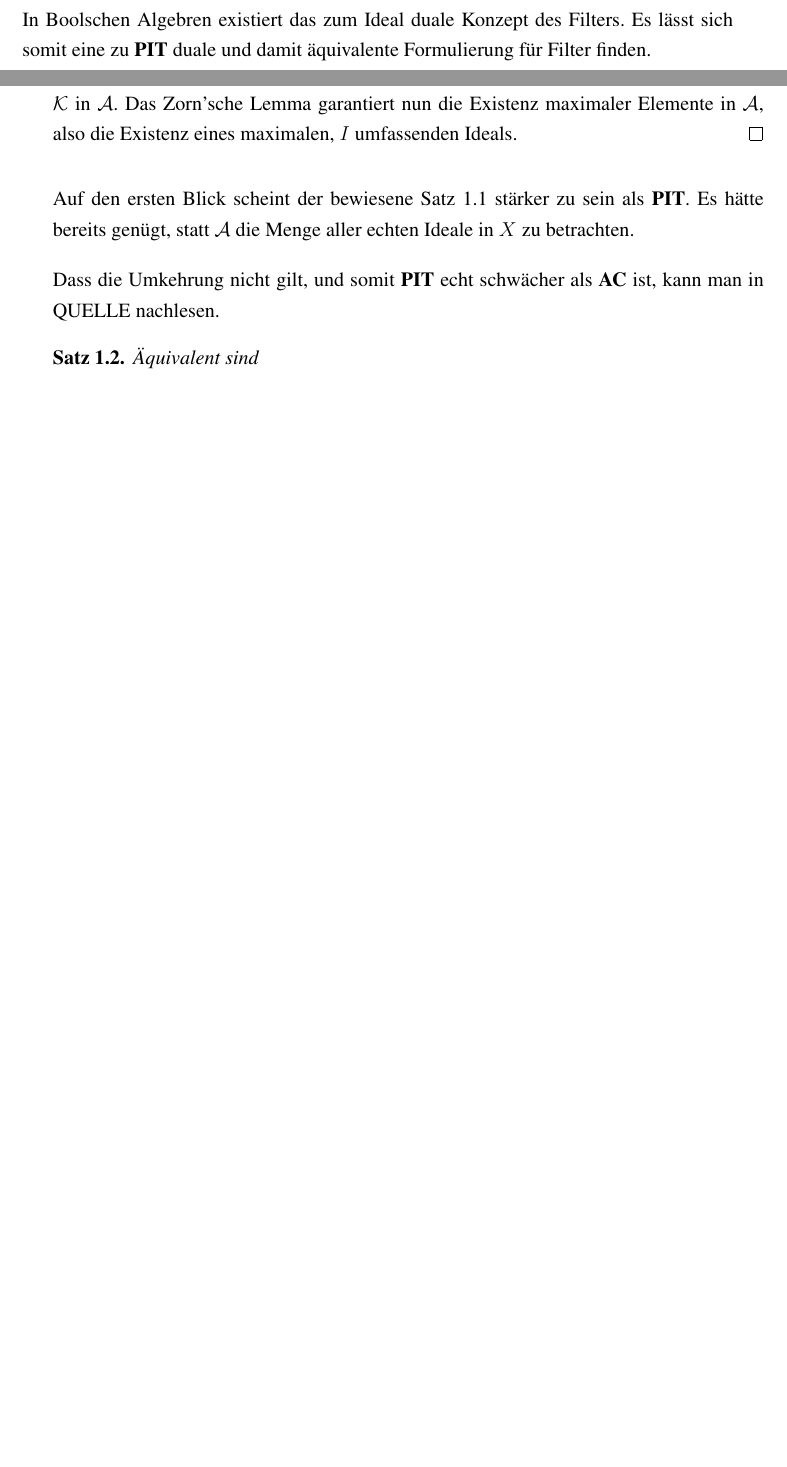
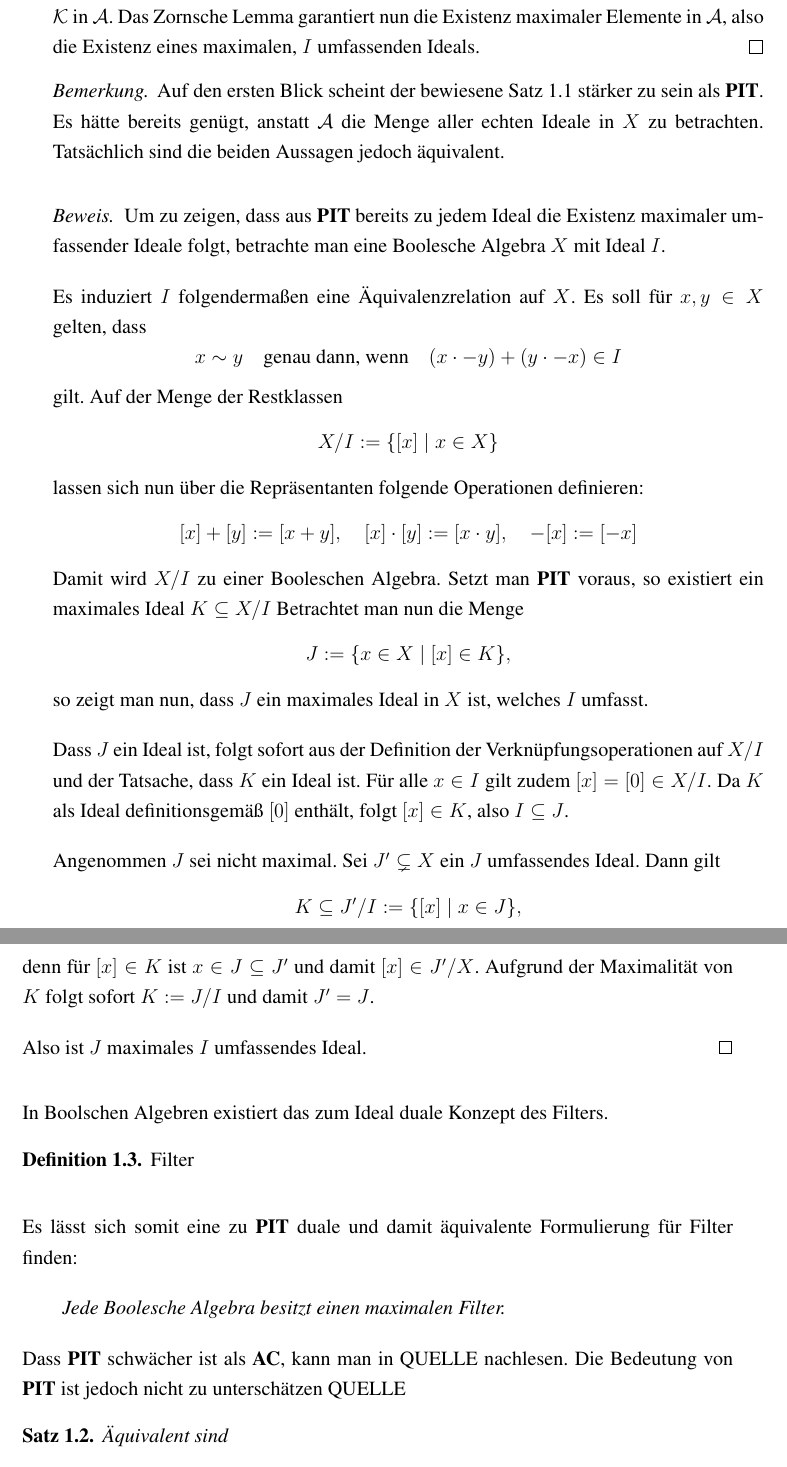
Before and after one commit to eltenedor/ausarbeitung_proseminar_WS1516, a LaTeX document (proseminar1516_fabian_gabel.tex, which reads grundlagen.tex): two parts of pages 4 and 5 of 22 before the commit and two parts of pages 5 and 6 of 24 after it, joined at a grey line, cut so that both start at the same text, the shorter picture padded with empty space. Compiled offline with pdfLaTeX.

Commit message:
Äquivalente Formulierung von PIT

```diff
--- a/grundlagen.tex
+++ b/grundlagen.tex
@@ -26,8 +26,6 @@
   \end{enumerate}
 \end{defn}
 
-In Boolschen Algebren existiert das zum Ideal duale Konzept des Filters. Es lässt sich somit eine zu \PIT duale und damit äquivalente Formulierung für Filter finden.
-
 \begin{thm}
   \label{thm:acpit}
   \AC impliziert \PIT.
@@ -54,12 +52,71 @@ In Boolschen Algebren existiert das zum Ideal duale Konzept des Filters. Es läs
   Also ist $B$ ein Ideal, welches $I$ umfasst, das bedeutet $B \in \mathcal{A}$.
 
   Nach Konstruktion gilt $J \subseteq B$ für alle $J \in \mathcal{K}$, und damit ist $B$ eine obere Schranke von $\mathcal{K}$ in $\mathcal{A}$.
-  Das Zorn'sche Lemma garantiert nun die Existenz maximaler Elemente in $\mathcal{A}$, also die Existenz eines maximalen, $I$ umfassenden Ideals.
+  Das Zornsche Lemma garantiert nun die Existenz maximaler Elemente in $\mathcal{A}$, also die Existenz eines maximalen, $I$ umfassenden Ideals.
 \end{proof}
 
-Auf den ersten Blick scheint der bewiesene Satz \ref{thm:acpit} stärker zu sein als \PIT. Es hätte bereits genügt, statt $\mathcal{A}$ die Menge aller echten Ideale in $X$ zu betrachten.
+\begin{bem}
+  Auf den ersten Blick scheint der bewiesene Satz \ref{thm:acpit} stärker zu sein als \PIT.
+  Es hätte bereits genügt, anstatt $\mathcal{A}$ die Menge aller echten Ideale in $X$ zu betrachten.
+  Tatsächlich sind die beiden Aussagen jedoch äquivalent.
+\end{bem}
 
-Dass die Umkehrung nicht gilt, und somit \PIT echt schwächer als \AC ist, kann man in QUELLE nachlesen.
+\begin{proof}
+
+  Um zu zeigen, dass aus \PIT bereits zu jedem Ideal die Existenz maximaler umfassender Ideale folgt, betrachte man eine Boolesche Algebra $X$ mit Ideal $I$.
+
+  Es induziert $I$ folgendermaßen eine Äquivalenzrelation auf $X$.
+  Es soll für $x,y \in X$ gelten, dass
+  \begin{displaymath}
+    x \sim y \quad \text{genau dann, wenn} \quad (x \cdot -y) + (y \cdot -x) \in I
+  \end{displaymath}
+  gilt.
+  Auf der Menge der Restklassen
+  \begin{displaymath}
+    X / I := \{[x] \mid x \in X\}
+  \end{displaymath}
+  lassen sich nun über die Repräsentanten folgende Operationen definieren:
+  \begin{displaymath}
+    [x] + [y] := [x+y], \quad
+    [x] \cdot [y] := [x \cdot y], \quad
+    -[x] := [-x]
+  \end{displaymath}
+  Damit wird $X/I$ zu einer Booleschen Algebra.
+  Setzt man \PIT voraus, so existiert ein maximales Ideal $K \subseteq X/I$
+  Betrachtet man nun die Menge
+  \begin{displaymath}
+    J := \{x \in X \mid [x] \in K\},
+  \end{displaymath}
+  so zeigt man nun, dass $J$ ein maximales Ideal in $X$ ist, welches $I$ umfasst.
+
+  Dass $J$ ein Ideal ist, folgt sofort aus der Definition der Verknüpfungsoperationen auf $X/I$ und der Tatsache, dass $K$ ein Ideal ist.
+  Für alle $x \in I$ gilt zudem $[x] = [0] \in X/I$.
+  Da $K$ als Ideal definitionsgemäß $[0]$ enthält, folgt $[x] \in K$, also $I \subseteq J$.
+
+  Angenommen $J$ sei nicht maximal. Sei $J' \subsetneq X$ ein $J$ umfassendes Ideal.
+  Dann gilt
+  \begin{displaymath}
+    K \subseteq J'/I := \{[x] \mid x \in J\},
+  \end{displaymath}
+  denn für $[x] \in K$ ist $x \in J \subseteq J'$ und damit $[x] \in J'/X$.
+  Aufgrund der Maximalität von $K$ folgt sofort $K := J/I$ und damit $J' = J$.
+
+  Also ist $J$ maximales $I$ umfassendes Ideal.
+\end{proof}
+
+In Boolschen Algebren existiert das zum Ideal duale Konzept des Filters.
+
+\begin{defn}
+  Filter
+\end{defn}
+
+Es lässt sich somit eine zu \PIT duale und damit äquivalente Formulierung für Filter finden:
+  \begin{addmargin}[2em]{2em}% 1em left, 2em right
+   \textit{Jede Boolesche Algebra besitzt einen maximalen Filter.}
+  \end{addmargin}
+
+Dass \PIT schwächer ist als \AC, kann man in QUELLE nachlesen.
+Die Bedeutung von \PIT ist jedoch nicht zu unterschätzen QUELLE
 
 \begin{thm}
   Äquivalent sind
```
Also changed, not shown: disaster.tex (+2 -1 lines), proseminar1516_fabian_gabel.pdf, grundlagen.tex (4 more changed lines).
